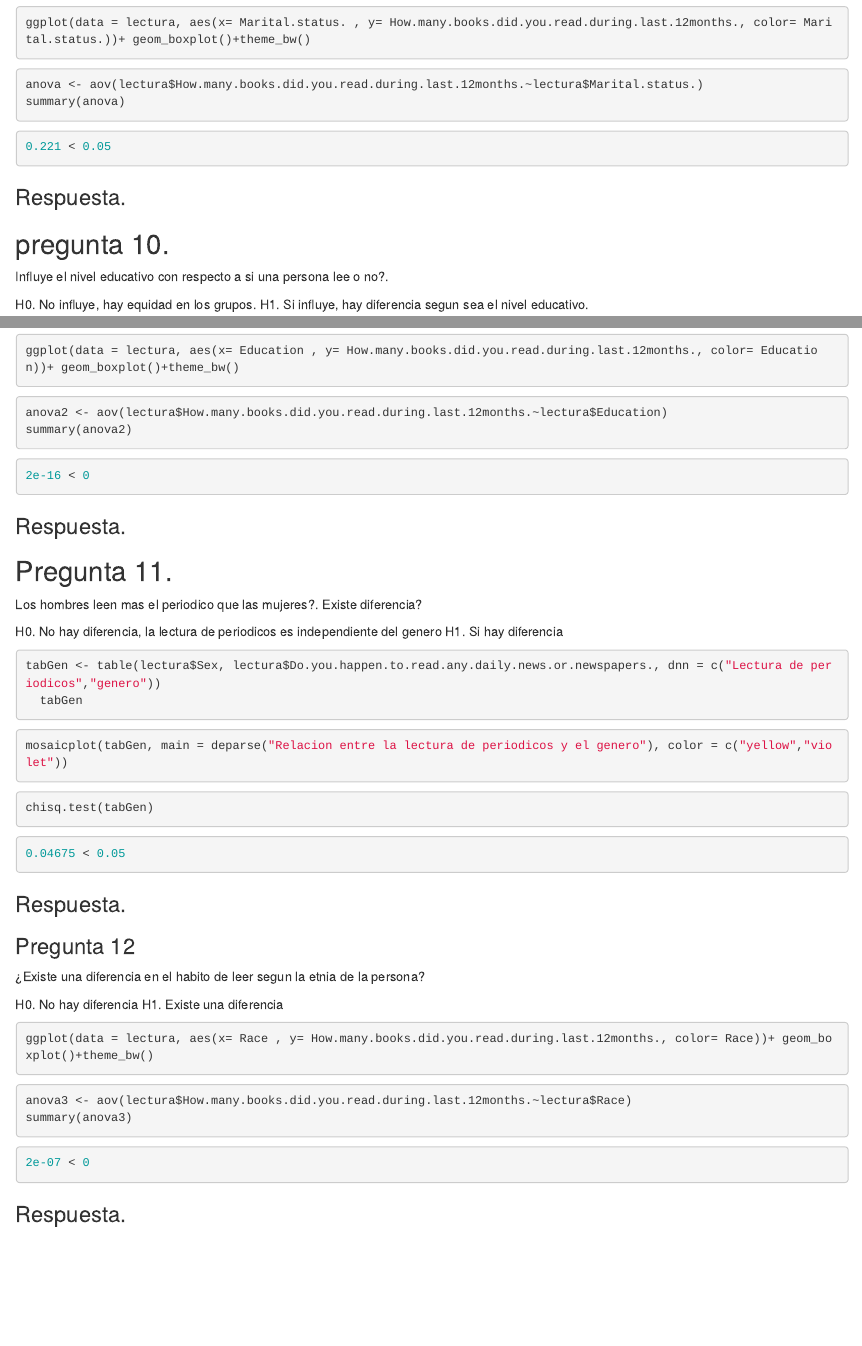
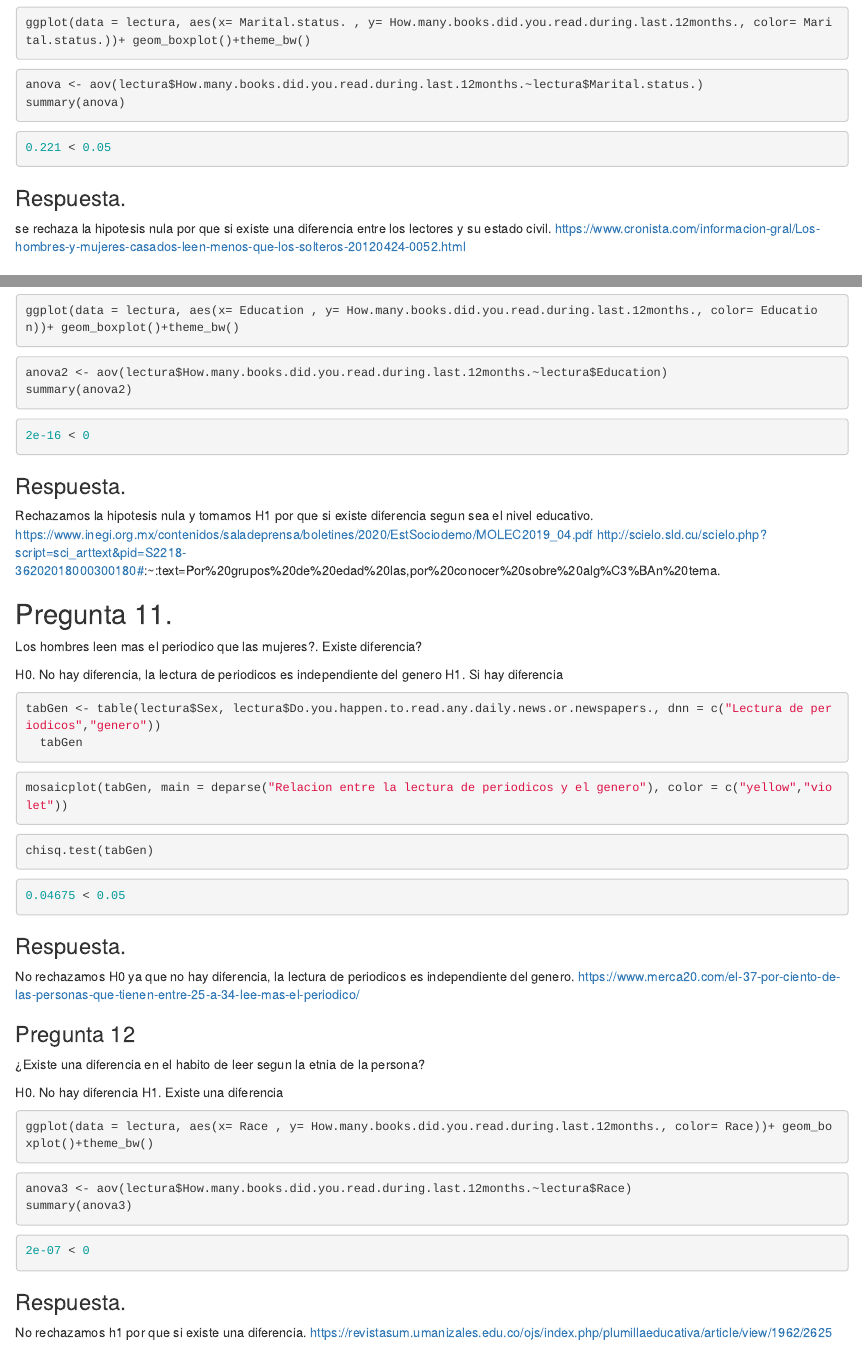
Before and after one commit to jazz07/ProyectoFinalE., an R Markdown document (ProyectoEFinal.Rmd): the page in a window 1100 px wide, from 3450 px down before the commit and from 3610 px down after it, so that both start at the same text, and a second part further down, joined at a grey line. Rendered offline with R 4.5, knitr and Pandoc, with nearby package versions; the code chunks are not run, so their results and figures are left out; drawn as R Markdown's standard HTML page in place of the format the file asks for.

````diff
--- a/ProyectoEFinal.Rmd
+++ b/ProyectoEFinal.Rmd
@@ -174,6 +180,8 @@
 0.221 < 0.05
 ```
 ### Respuesta.
+se rechaza la hipotesis nula por que si existe una diferencia entre los lectores y su estado civil.
+https://www.cronista.com/informacion-gral/Los-hombres-y-mujeres-casados-leen-menos-que-los-solteros-20120424-0052.html
 
 ## pregunta 10.
 Influye el nivel educativo con respecto a si una persona lee o no?.
@@ -192,6 +200,10 @@
 2e-16 < 0
 ```
 ### Respuesta.
+Rechazamos la hipotesis nula y tomamos H1 por que si existe diferencia segun sea el nivel educativo.
+https://www.inegi.org.mx/contenidos/saladeprensa/boletines/2020/EstSociodemo/MOLEC2019_04.pdf
+http://scielo.sld.cu/scielo.php?script=sci_arttext&pid=S2218-36202018000300180#:~:text=Por%20grupos%20de%20edad%20las,por%20conocer%20sobre%20alg%C3%BAn%20tema.
+
 
 ## Pregunta 11.
 Los hombres leen mas el periodico que las mujeres?. Existe diferencia?
@@ -214,6 +226,9 @@
 0.04675 < 0.05
 ```
 ### Respuesta.
+No rechazamos H0 ya que no hay diferencia, la lectura de periodicos es independiente del genero.
+https://www.merca20.com/el-37-por-ciento-de-las-personas-que-tienen-entre-25-a-34-lee-mas-el-periodico/
+
 
 ### Pregunta 12
 ¿Existe una diferencia en el habito de leer segun la etnia de la persona?
@@ -232,3 +247,5 @@
 2e-07 < 0
 ```
 ### Respuesta.
+No rechazamos h1 por que si existe una diferencia.
+https://revistasum.umanizales.edu.co/ojs/index.php/plumillaeducativa/article/view/1962/2625
````
Also changed, not shown: ProyectoEFinal.Rmd (8 more changed lines).
